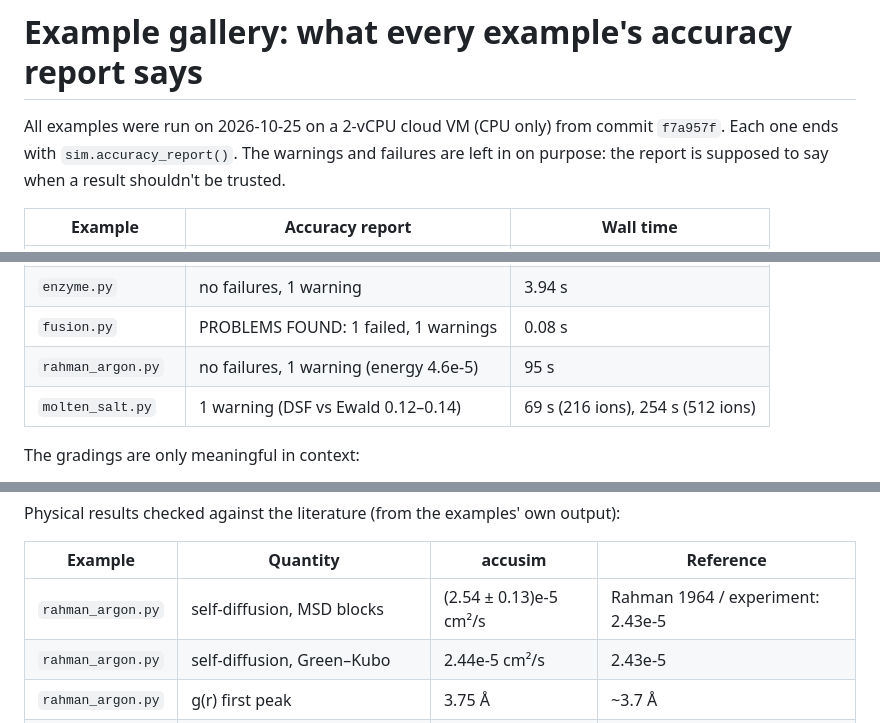
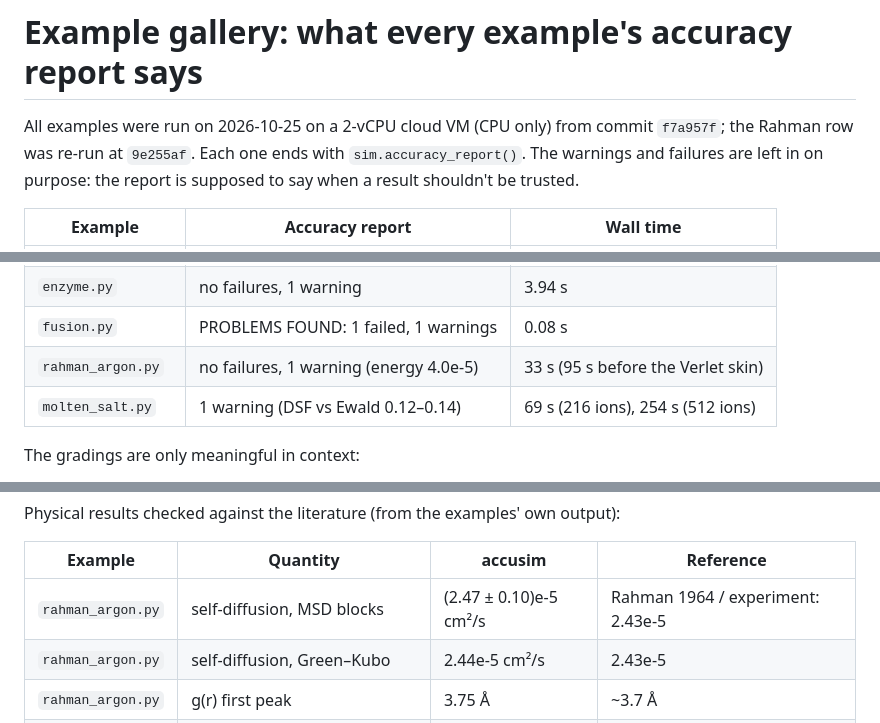
Before and after one commit to erezbz/DevinProj, a Markdown page: EXAMPLES.md, 3 parts joined by grey strips. GitHub-like rendering.

```diff
--- a/EXAMPLES.md
+++ b/EXAMPLES.md
@@ -1,6 +1,6 @@
 # Example gallery: what every example's accuracy report says
 
-All examples were run on 2026-10-25 on a 2-vCPU cloud VM (CPU only) from commit `f7a957f`. Each one ends with
+All examples were run on 2026-10-25 on a 2-vCPU cloud VM (CPU only) from commit `f7a957f`; the Rahman row was re-run at `9e255af`. Each one ends with
 `sim.accuracy_report()`. The warnings and failures are left in on purpose: the report is supposed to say when a result shouldn't be trusted.
 
 | Example | Accuracy report | Wall time |
@@ -12,7 +12,7 @@ All examples were run on 2026-10-25 on a 2-vCPU cloud VM (CPU only) from commit
 | `chemistry.py` | all applicable checks passed | 135.11 s |
 | `enzyme.py` | no failures, 1 warning | 3.94 s |
 | `fusion.py` | PROBLEMS FOUND: 1 failed, 1 warnings | 0.08 s |
-| `rahman_argon.py` | no failures, 1 warning (energy 4.6e-5) | 95 s |
+| `rahman_argon.py` | no failures, 1 warning (energy 4.0e-5) | 33 s (95 s before the Verlet skin) |
 | `molten_salt.py` | 1 warning (DSF vs Ewald 0.12–0.14) | 69 s (216 ions), 254 s (512 ions) |
 
 The gradings are only meaningful in context:
@@ -29,7 +29,7 @@ Physical results checked against the literature (from the examples' own output):
 
 | Example | Quantity | accusim | Reference |
 |---|---|---|---|
-| `rahman_argon.py` | self-diffusion, MSD blocks | (2.54 ± 0.13)e-5 cm²/s | Rahman 1964 / experiment: 2.43e-5 |
+| `rahman_argon.py` | self-diffusion, MSD blocks | (2.47 ± 0.10)e-5 cm²/s | Rahman 1964 / experiment: 2.43e-5 |
 | `rahman_argon.py` | self-diffusion, Green–Kubo | 2.44e-5 cm²/s | 2.43e-5 |
 | `rahman_argon.py` | g(r) first peak | 3.75 Å | ~3.7 Å |
 | `molten_salt.py` | Na–Cl g(r) first peak | 2.59 Å | 2.6–2.8 Å |
```
Also changed, not shown: DEVLOG.md (+4 -0 lines), README.md (+1 -1 lines).
